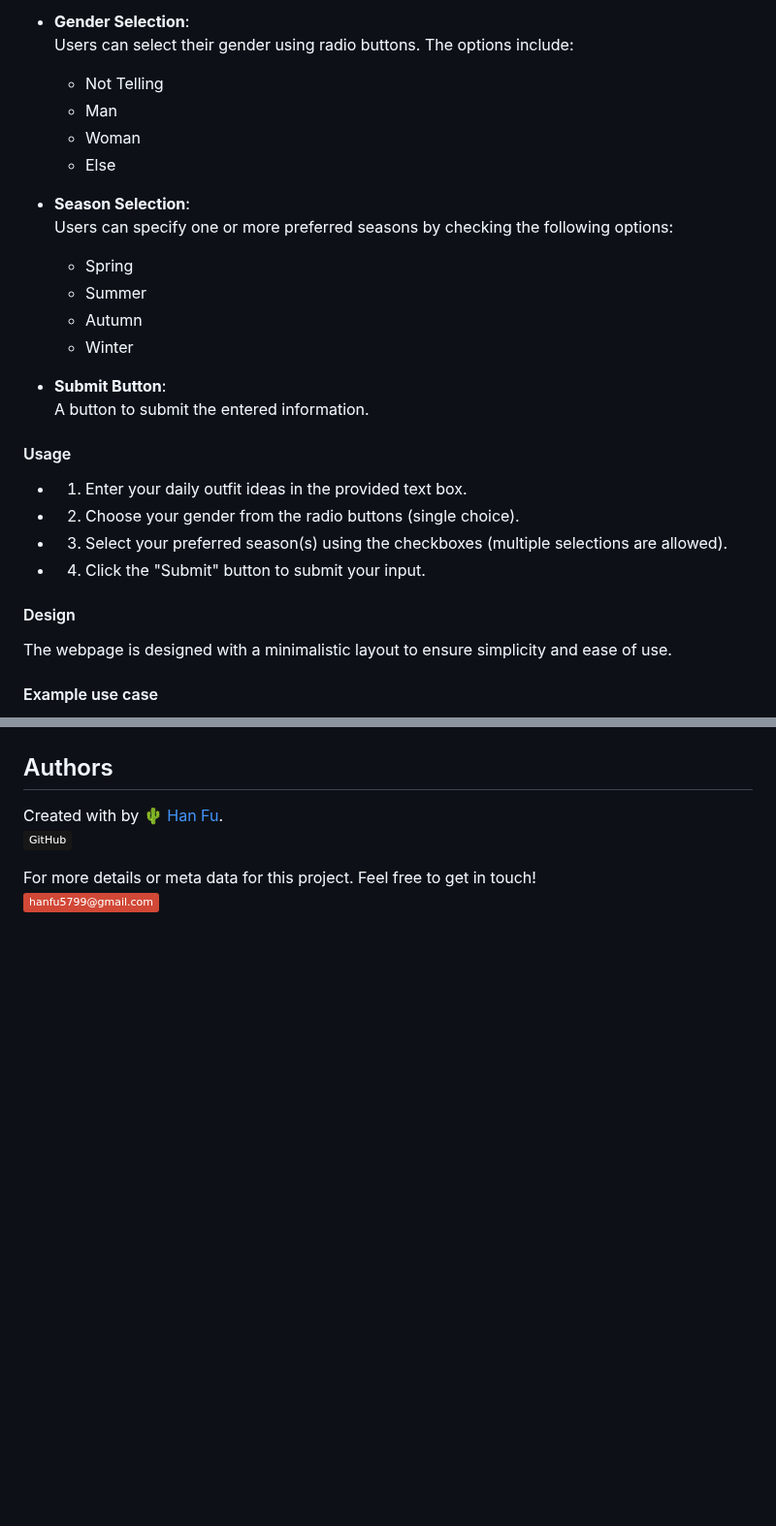
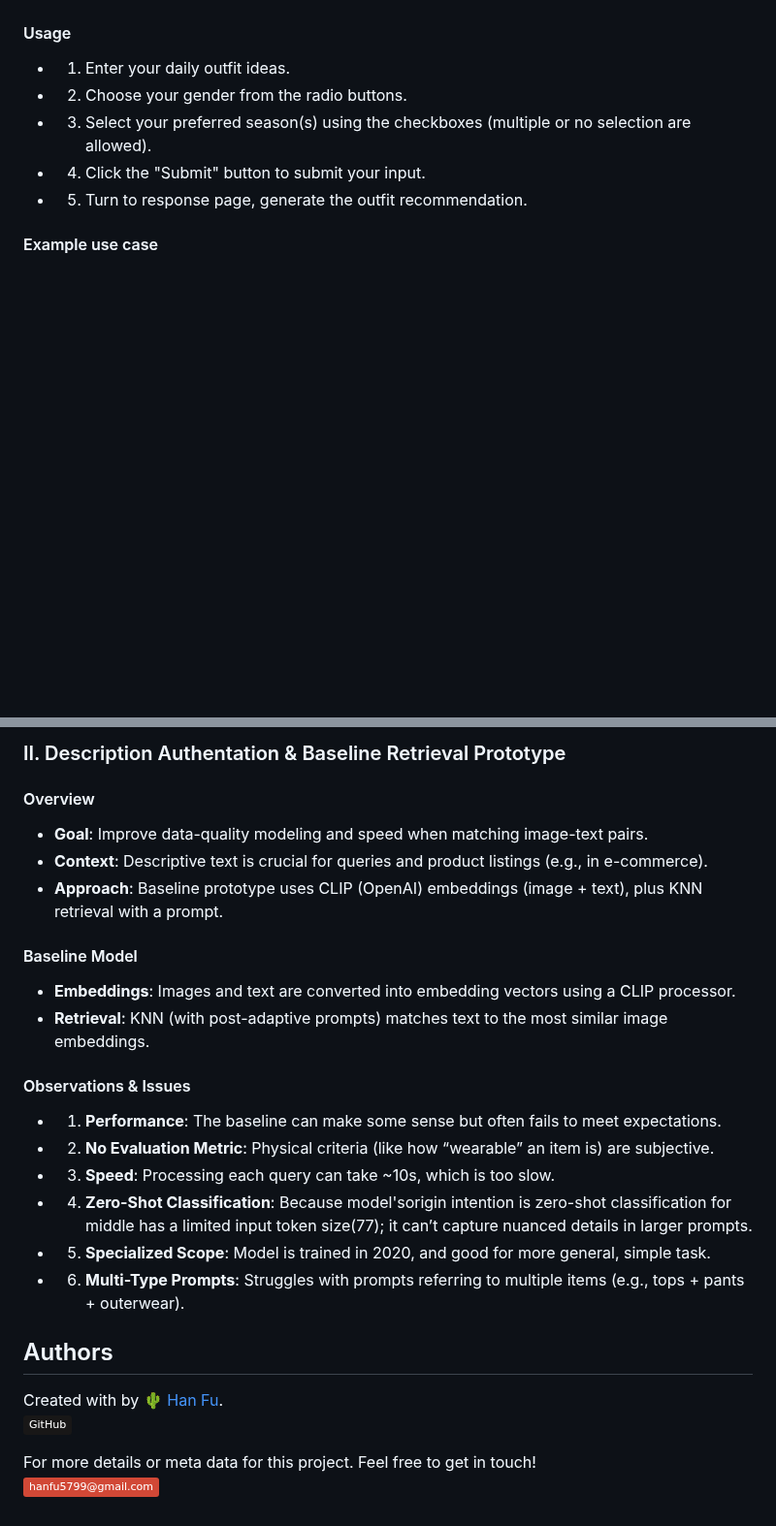
Before and after one commit to Hann-Fu/Fashion-Consulting, a Markdown page: README.md, 2 parts joined by grey strips. Shown at 97% size. Rendered like a GitHub page; badges without logos; blank space fills up the shorter version.

```diff
--- a/README.md
+++ b/README.md
@@ -67,32 +22,12 @@ Demo interface designed to collect user input for daily outfit suggestions. It f
 
-- **Gender Selection**:
-  Users can select their gender using radio buttons. The options include:
-  - Not Telling
-  - Man
-  - Woman
-  - Else
-
-- **Season Selection**:
-  Users can specify one or more preferred seasons by checking the following options:
-  - Spring
-  - Summer
-  - Autumn
-  - Winter
-
-- **Submit Button**:
-  A button to submit the entered information.
 
 #### Usage
 
-- 1. Enter your daily outfit ideas in the provided text box.
-- 2. Choose your gender from the radio buttons (single choice).
-- 3. Select your preferred season(s) using the checkboxes (multiple selections are allowed).
+- 1. Enter your daily outfit ideas.
+- 2. Choose your gender from the radio buttons.
+- 3. Select your preferred season(s) using the checkboxes (multiple or no selection are allowed).
 - 4. Click the "Submit" button to submit your input.
-
-#### Design
-
-The webpage is designed with a minimalistic layout to ensure simplicity and ease of use.
-
+- 5. Turn to response page, generate the outfit recommendation.
 #### Example use case
 
 > **Prompt 1:** A t-shirt printed with genshin impact character, a black cargo pants, and the leather jacket which Jensen Huang always wears
@@ -111,3 +94,24 @@ The webpage is designed with a minimalistic layout to ensure simplicity and ease
+### II. Description Authentation & Baseline Retrieval Prototype
+
+#### Overview
+- **Goal**: Improve data-quality modeling and speed when matching image-text pairs.
+- **Context**: Descriptive text is crucial for queries and product listings (e.g., in e-commerce).
+- **Approach**: Baseline prototype uses CLIP (OpenAI) embeddings (image + text), plus KNN retrieval with a prompt.
+
+#### Baseline Model
+- **Embeddings**: Images and text are converted into embedding vectors using a CLIP processor.
+- **Retrieval**: KNN (with post-adaptive prompts) matches text to the most similar image embeddings.
+
+#### Observations & Issues
+- 1. **Performance**: The baseline can make some sense but often fails to meet expectations.
+- 2. **No Evaluation Metric**: Physical criteria (like how “wearable” an item is) are subjective.
+- 3. **Speed**: Processing each query can take ~10s, which is too slow.
+- 4. **Zero-Shot Classification**: Because model'sorigin intention is zero-shot classification for middle has a limited input token size(77); it can’t capture nuanced details in larger prompts.
+- 5. **Specialized Scope**: Model is trained in 2020, and good for more general, simple task.
+- 6. **Multi-Type Prompts**: Struggles with prompts referring to multiple items (e.g., tops + pants + outerwear).
+
+
+
 ## Authors
 
 Created with by 🌵 [Han Fu](https://github.com/Hann-Fu).
```
Also changed, not shown: other parts of README.md (+51 -48 lines).
